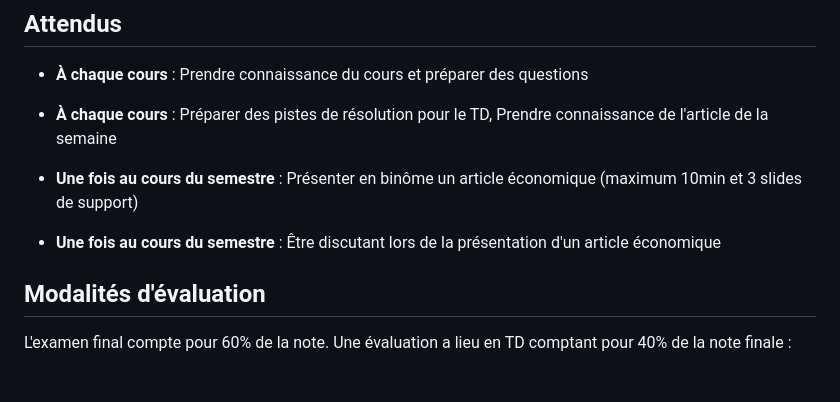
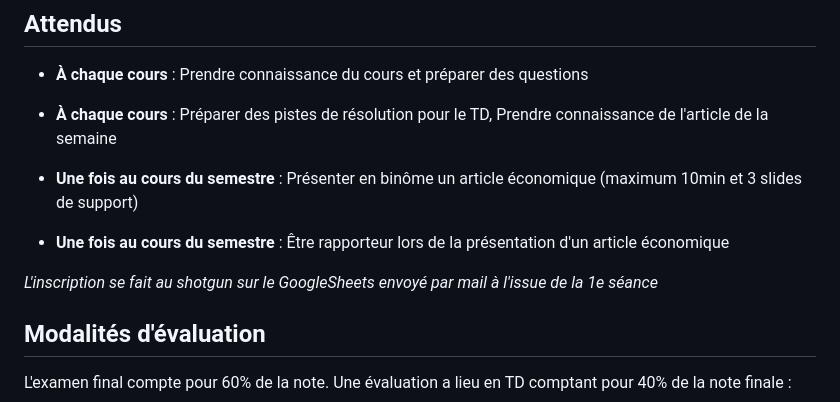
Before and after one commit to kilianrouge/kilianrouge.github.io, a Markdown page: _teaching/2025_ENSAE_1A_macro.md, the part around the change. Rendered like a GitHub page; blank space fills up the shorter version.

```diff
--- a/_teaching/2025_ENSAE_1A_macro.md
+++ b/_teaching/2025_ENSAE_1A_macro.md
@@ -60,7 +60,9 @@ This course aims to introduce the major issues, concepts and thinking of macroec
 - **À chaque cours** : Préparer des pistes de résolution pour le TD, Prendre connaissance de l'article de la semaine
 
 - **Une fois au cours du semestre** : Présenter en binôme un article économique (maximum 10min et 3 slides de support)
-- **Une fois au cours du semestre** : Être discutant lors de la présentation d'un article économique
+- **Une fois au cours du semestre** : Être rapporteur lors de la présentation d'un article économique
+
+_L'inscription se fait au shotgun sur le GoogleSheets envoyé par mail à l'issue de la 1e séance_
 
 ## Modalités d'évaluation
 
```
